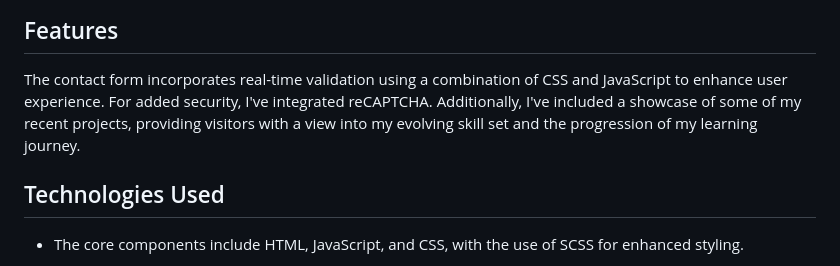
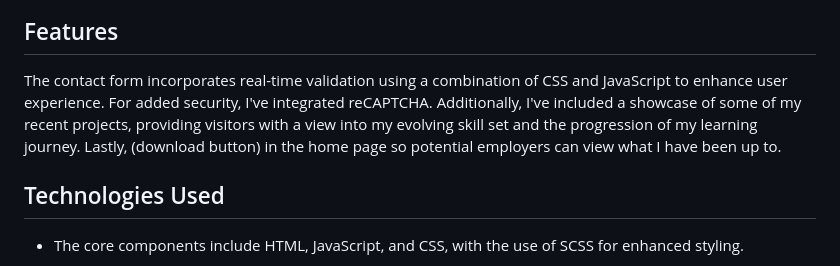
Before and after one commit to FranklinArruda/my-online-portfolio, a Markdown page: readme.md, the part around the change printed below. Drawn GitHub-style.

```diff
--- a/readme.md
+++ b/readme.md
@@ -60,6 +62,6 @@ The portfolio was built with a desktop-first approach and later optimized for vi
 
 ## Features
-The contact form incorporates real-time validation using a combination of CSS and JavaScript to enhance user experience. For added security, I've integrated reCAPTCHA. Additionally, I've included a showcase of some of my recent projects, providing visitors with a view into my evolving skill set and the progression of my learning journey.
+The contact form incorporates real-time validation using a combination of CSS and JavaScript to enhance user experience. For added security, I've integrated reCAPTCHA. Additionally, I've included a showcase of some of my recent projects, providing visitors with a view into my evolving skill set and the progression of my learning journey. Lastly, (download button) in the home page so potential employers can view what I have been up to.
 
 ## Technologies Used
 * The core components include HTML, JavaScript, and CSS, with the use of SCSS for enhanced styling.
```
Also changed, not shown: other parts of readme.md (+2 -0 lines).
